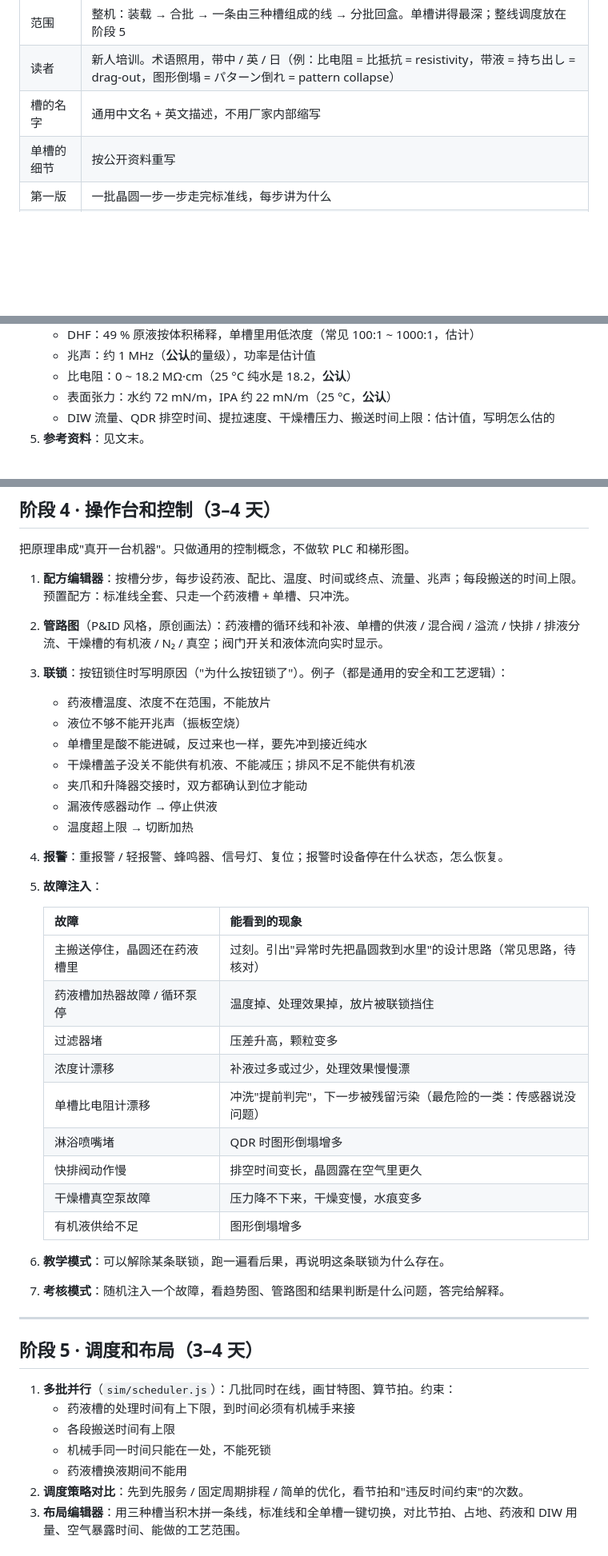
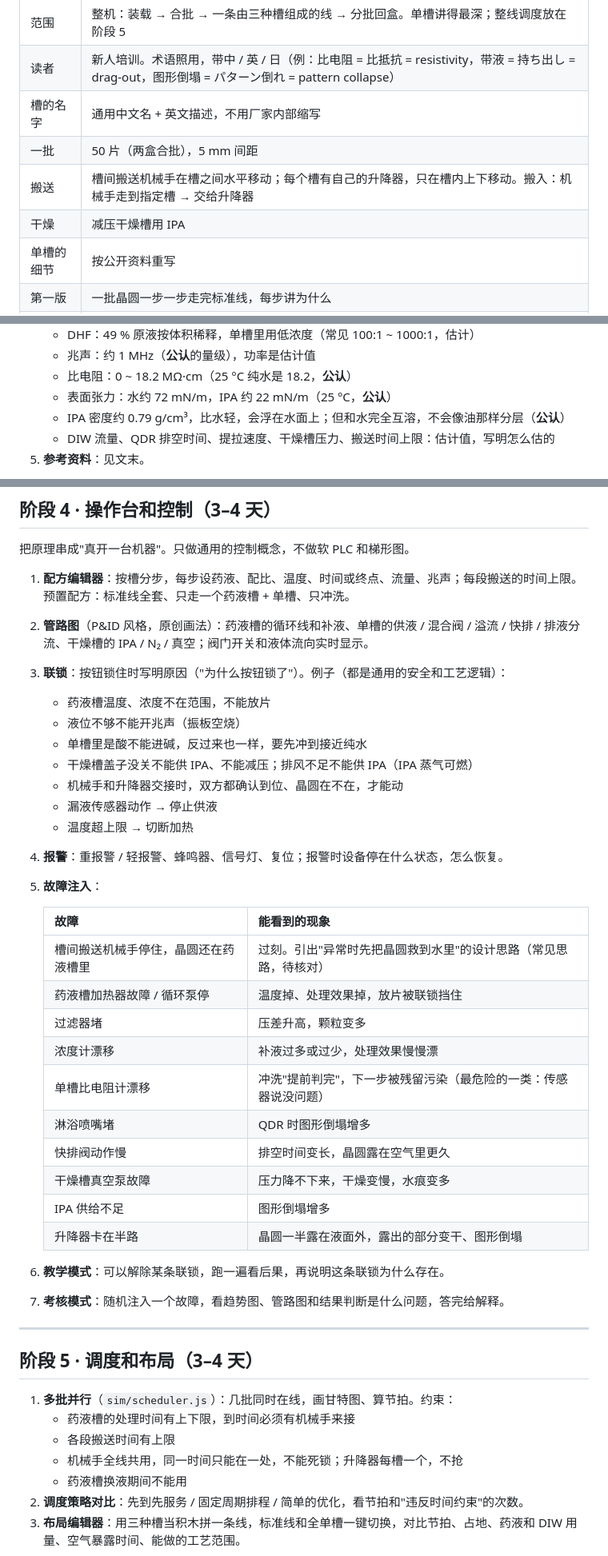
Before and after one commit to GuangxianZhu/SEMI-WetBatchCleaner, a Markdown page: 搭建路线.md, 3 parts joined by grey strips. Shown at 80% size. GitHub-like rendering; blank space fills up the shorter version.

```diff
--- a/搭建路线.md
+++ b/搭建路线.md
@@ -37,6 +37,9 @@
 | 范围 | 整机：装载 → 合批 → 一条由三种槽组成的线 → 分批回盒。单槽讲得最深；整线调度放在阶段 5 |
 | 读者 | 新人培训。术语照用，带中 / 英 / 日（例：比电阻 = 比抵抗 = resistivity，带液 = 持ち出し = drag-out，图形倒塌 = パターン倒れ = pattern collapse） |
 | 槽的名字 | 通用中文名 + 英文描述，不用厂家内部缩写 |
+| 一批 | 50 片（两盒合批），5 mm 间距 |
+| 搬送 | 槽间搬送机械手在槽之间水平移动；每个槽有自己的升降器，只在槽内上下移动。搬入：机械手走到指定槽 → 交给升降器 |
+| 干燥 | 减压干燥槽用 IPA |
 | 单槽的细节 | 按公开资料重写 |
 | 第一版 | 一批晶圆一步一步走完标准线，每步讲为什么 |
 | 控制 | JS 状态机 + 联锁表，不做软 PLC。讲"为什么这样控制"，不讲具体的接线和软元件分配 |
@@ -180,6 +193,7 @@ SEMI-WetBatchCleaner/
    - 兆声：约 1 MHz（**公认**的量级），功率是估计值
    - 比电阻：0 ~ 18.2 MΩ·cm（25 °C 纯水是 18.2，**公认**）
    - 表面张力：水约 72 mN/m，IPA 约 22 mN/m（25 °C，**公认**）
+   - IPA 密度约 0.79 g/cm³，比水轻，会浮在水面上；但和水完全互溶，不会像油那样分层（**公认**）
    - DIW 流量、QDR 排空时间、提拉速度、干燥槽压力、搬送时间上限：估计值，写明怎么估的
 5. **参考资料**：见文末。
 
@@ -328,13 +342,13 @@ SEMI-WetBatchCleaner/
 把原理串成"真开一台机器"。只做通用的控制概念，不做软 PLC 和梯形图。
 
 1. **配方编辑器**：按槽分步，每步设药液、配比、温度、时间或终点、流量、兆声；每段搬送的时间上限。预置配方：标准线全套、只走一个药液槽 + 单槽、只冲洗。
-2. **管路图**（P&ID 风格，原创画法）：药液槽的循环线和补液、单槽的供液 / 混合阀 / 溢流 / 快排 / 排液分流、干燥槽的有机液 / N₂ / 真空；阀门开关和液体流向实时显示。
+2. **管路图**（P&ID 风格，原创画法）：药液槽的循环线和补液、单槽的供液 / 混合阀 / 溢流 / 快排 / 排液分流、干燥槽的 IPA / N₂ / 真空；阀门开关和液体流向实时显示。
 3. **联锁**：按钮锁住时写明原因（"为什么按钮锁了"）。例子（都是通用的安全和工艺逻辑）：
    - 药液槽温度、浓度不在范围，不能放片
    - 液位不够不能开兆声（振板空烧）
    - 单槽里是酸不能进碱，反过来也一样，要先冲到接近纯水
-   - 干燥槽盖子没关不能供有机液、不能减压；排风不足不能供有机液
-   - 夹爪和升降器交接时，双方都确认到位才能动
+   - 干燥槽盖子没关不能供 IPA、不能减压；排风不足不能供 IPA（IPA 蒸气可燃）
+   - 机械手和升降器交接时，双方都确认到位、晶圆在不在，才能动
    - 漏液传感器动作 → 停止供液
    - 温度超上限 → 切断加热
 4. **报警**：重报警 / 轻报警、蜂鸣器、信号灯、复位；报警时设备停在什么状态，怎么恢复。
@@ -342,7 +356,7 @@ SEMI-WetBatchCleaner/
 
    | 故障 | 能看到的现象 |
    |---|---|
-   | 主搬送停住，晶圆还在药液槽里 | 过刻。引出"异常时先把晶圆救到水里"的设计思路（常见思路，待核对） |
+   | 槽间搬送机械手停住，晶圆还在药液槽里 | 过刻。引出"异常时先把晶圆救到水里"的设计思路（常见思路，待核对） |
    | 药液槽加热器故障 / 循环泵停 | 温度掉、处理效果掉，放片被联锁挡住 |
    | 过滤器堵 | 压差升高，颗粒变多 |
    | 浓度计漂移 | 补液过多或过少，处理效果慢慢漂 |
@@ -350,7 +364,8 @@ SEMI-WetBatchCleaner/
    | 淋浴喷嘴堵 | QDR 时图形倒塌增多 |
    | 快排阀动作慢 | 排空时间变长，晶圆露在空气里更久 |
    | 干燥槽真空泵故障 | 压力降不下来，干燥变慢，水痕变多 |
-   | 有机液供给不足 | 图形倒塌增多 |
+   | IPA 供给不足 | 图形倒塌增多 |
+   | 升降器卡在半路 | 晶圆一半露在液面外，露出的部分变干、图形倒塌 |
 
 6. **教学模式**：可以解除某条联锁，跑一遍看后果，再说明这条联锁为什么存在。
 7. **考核模式**：随机注入一个故障，看趋势图、管路图和结果判断是什么问题，答完给解释。
@@ -362,7 +377,7 @@ SEMI-WetBatchCleaner/
 1. **多批并行**（`sim/scheduler.js`）：几批同时在线，画甘特图、算节拍。约束：
    - 药液槽的处理时间有上下限，到时间必须有机械手来接
    - 各段搬送时间有上限
-   - 机械手同一时间只能在一处，不能死锁
+   - 机械手全线共用，同一时间只能在一处，不能死锁；升降器每槽一个，不抢
    - 药液槽换液期间不能用
 2. **调度策略对比**：先到先服务 / 固定周期排程 / 简单的优化，看节拍和"违反时间约束"的次数。
 3. **布局编辑器**：用三种槽当积木拼一条线，标准线和全单槽一键切换，对比节拍、占地、药液和 DIW 用量、空气暴露时间、能做的工艺范围。
```
Also changed, not shown: other parts of 搭建路线.md (+41 -29 lines).
